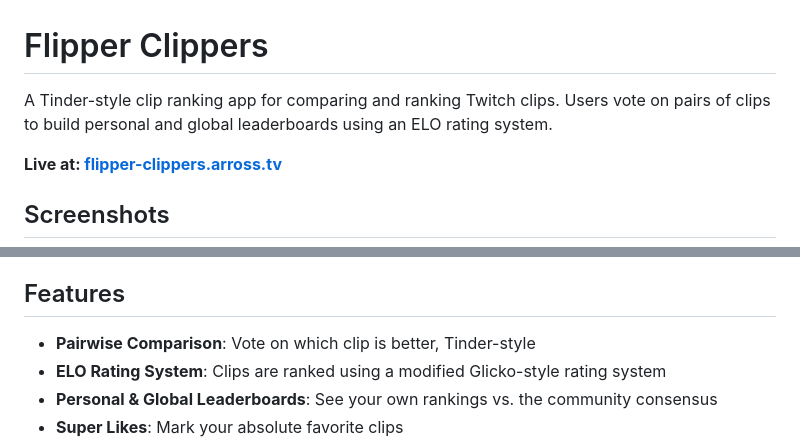
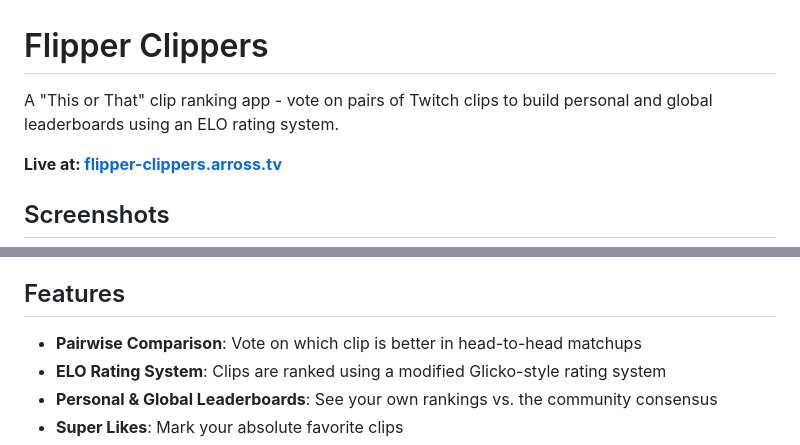
Before and after one commit to DigiBugCat/flipper-clippers, a Markdown page: README.md, 2 parts joined by grey strips. GitHub-like rendering.

Commit message:
Update README: change "Tinder-style" to "This or That"
More accurate description - app uses pairwise A/B comparison, not single-item swiping

🤖 Generated with [Claude Code](https://claude.com/claude-code)

Co-Authored-By: Claude Opus 4.5 <noreply@anthropic.com>

```diff
--- a/README.md
+++ b/README.md
@@ -1,6 +1,6 @@
 # Flipper Clippers
 
-A Tinder-style clip ranking app for comparing and ranking Twitch clips. Users vote on pairs of clips to build personal and global leaderboards using an ELO rating system.
+A "This or That" clip ranking app - vote on pairs of Twitch clips to build personal and global leaderboards using an ELO rating system.
 
 **Live at: [flipper-clippers.arross.tv](https://flipper-clippers.arross.tv)**
 
@@ -69,7 +69,7 @@ Optimized for edge computing with multi-layer caching:
 
 ## Features
 
-- **Pairwise Comparison**: Vote on which clip is better, Tinder-style
+- **Pairwise Comparison**: Vote on which clip is better in head-to-head matchups
 - **ELO Rating System**: Clips are ranked using a modified Glicko-style rating system
 - **Personal & Global Leaderboards**: See your own rankings vs. the community consensus
 - **Super Likes**: Mark your absolute favorite clips
```
